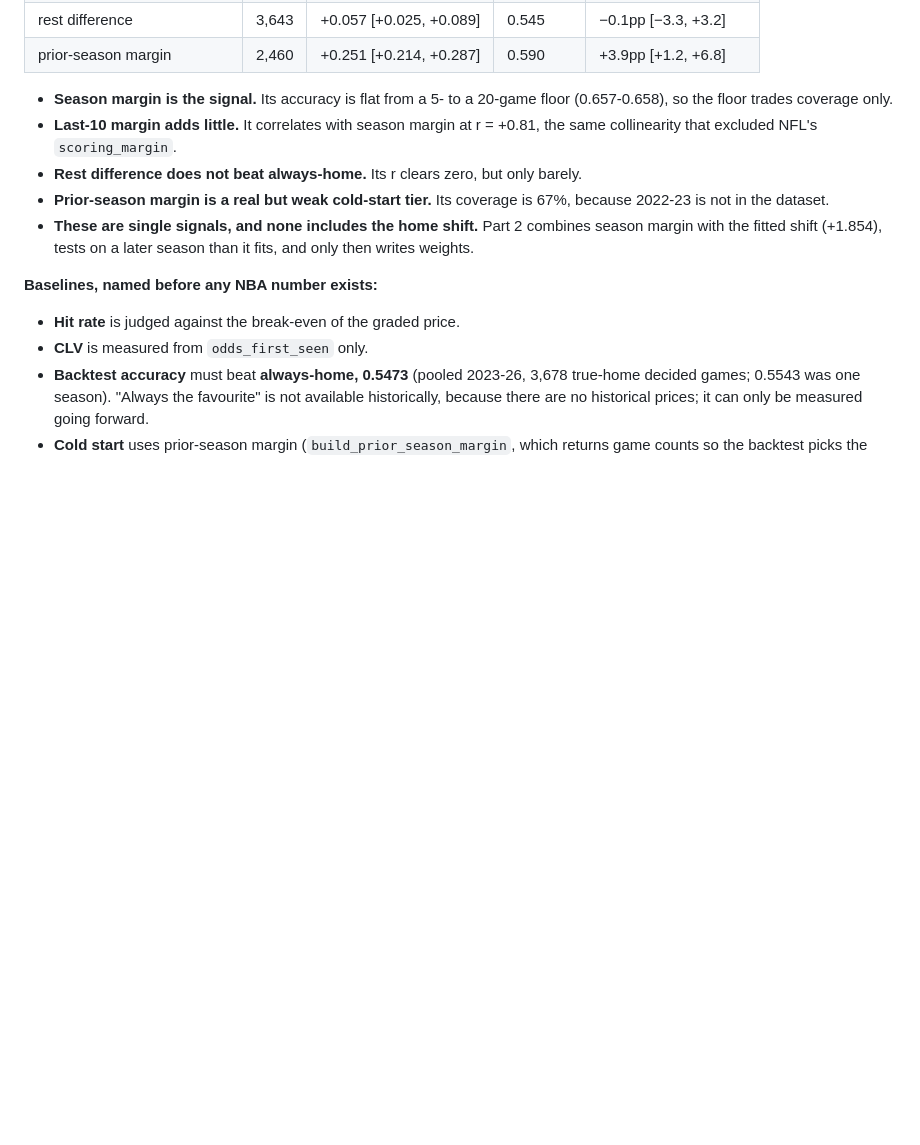
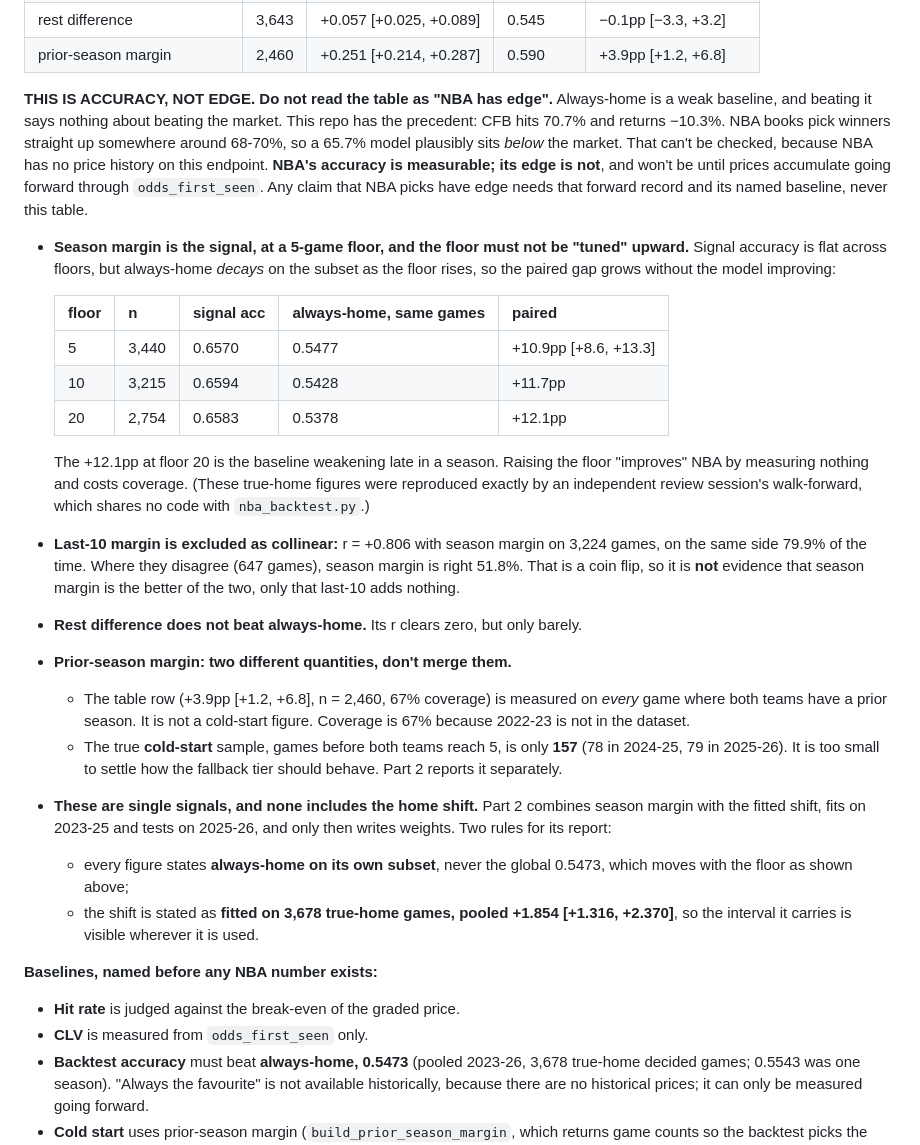
Before and after one commit to RyanBuckley21/sports-pulse, a Markdown page: CLAUDE.md, the part around the change. GitHub-like rendering; blank space fills up the shorter version.

Commit message:
Docs: NBA accuracy is not edge; why the floor stays at 5; two prior-margin samples
From an independent review of 20068ee (its walk-forward, sharing no code,
reproduced the headline exactly):

- State plainly that +10.9pp over always-home is accuracy, not edge. Books
  pick NBA winners ~68-70% straight up, and CFB's 70.7% / -10.3% ROI is the
  precedent. NBA edge is unmeasurable until prices accumulate forward.
- Record why the floor stays at 5: signal accuracy is flat (0.657-0.659),
  while always-home on the subset decays (0.5477 -> 0.5378), so a higher
  floor inflates the paired gap without improving anything.
- Separate prior margin's table row (n=2,460, every game with a prior) from
  the true cold-start sample (157 games).
- Last-10 excluded as collinear (r=0.806); its disagreement split (51.8% on
  647) is not cited as evidence for season margin.
- Part 2 must state always-home per subset and carry the shift's interval.

Co-Authored-By: Claude Opus 5.5 <noreply@anthropic.com>
Claude-Session: https://claude.ai/code/session_0151Nc3yWceH2K5gpKFDQ6Xf

```diff
--- a/CLAUDE.md
+++ b/CLAUDE.md
@@ -392,17 +392,53 @@ always-home on the same true-home games, with a paired 95% bootstrap interval:
 | rest difference | 3,643 | +0.057 [+0.025, +0.089] | 0.545 | −0.1pp [−3.3, +3.2] |
 | prior-season margin | 2,460 | +0.251 [+0.214, +0.287] | 0.590 | +3.9pp [+1.2, +6.8] |
 
-- **Season margin is the signal.** Its accuracy is flat from a 5- to a
-  20-game floor (0.657-0.658), so the floor trades coverage only.
-- **Last-10 margin adds little.** It correlates with season margin at
-  r = +0.81, the same collinearity that excluded NFL's `scoring_margin`.
+**THIS IS ACCURACY, NOT EDGE. Do not read the table as "NBA has edge".**
+Always-home is a weak baseline, and beating it says nothing about beating the
+market. This repo has the precedent: CFB hits 70.7% and returns −10.3%. NBA
+books pick winners straight up somewhere around 68-70%, so a 65.7% model
+plausibly sits *below* the market. That can't be checked, because NBA has no
+price history on this endpoint. **NBA's accuracy is measurable; its edge is
+not**, and won't be until prices accumulate going forward through
+`odds_first_seen`. Any claim that NBA picks have edge needs that forward
+record and its named baseline, never this table.
+
+- **Season margin is the signal, at a 5-game floor, and the floor must not be
+  "tuned" upward.** Signal accuracy is flat across floors, but always-home
+  *decays* on the subset as the floor rises, so the paired gap grows without
+  the model improving:
+
+  | floor | n | signal acc | always-home, same games | paired |
+  | --- | --- | --- | --- | --- |
+  | 5 | 3,440 | 0.6570 | 0.5477 | +10.9pp [+8.6, +13.3] |
+  | 10 | 3,215 | 0.6594 | 0.5428 | +11.7pp |
+  | 20 | 2,754 | 0.6583 | 0.5378 | +12.1pp |
+
+  The +12.1pp at floor 20 is the baseline weakening late in a season. Raising
+  the floor "improves" NBA by measuring nothing and costs coverage. (These
+  true-home figures were reproduced exactly by an independent review session's
+  walk-forward, which shares no code with `nba_backtest.py`.)
+- **Last-10 margin is excluded as collinear:** r = +0.806 with season margin
+  on 3,224 games, on the same side 79.9% of the time. Where they disagree (647
+  games), season margin is right 51.8%. That is a coin flip, so it is **not**
+  evidence that season margin is the better of the two, only that last-10 adds
+  nothing.
 - **Rest difference does not beat always-home.** Its r clears zero, but only
   barely.
-- **Prior-season margin is a real but weak cold-start tier.** Its coverage is
-  67%, because 2022-23 is not in the dataset.
+- **Prior-season margin: two different quantities, don't merge them.**
+  - The table row (+3.9pp [+1.2, +6.8], n = 2,460, 67% coverage) is measured
+    on *every* game where both teams have a prior season. It is not a
+    cold-start figure. Coverage is 67% because 2022-23 is not in the dataset.
+  - The true **cold-start** sample, games before both teams reach 5, is only
+    **157** (78 in 2024-25, 79 in 2025-26). It is too small to settle how the
+    fallback tier should behave. Part 2 reports it separately.
 - **These are single signals, and none includes the home shift.** Part 2
-  combines season margin with the fitted shift (+1.854), tests on a later
-  season than it fits, and only then writes weights.
+  combines season margin with the fitted shift, fits on 2023-25 and tests on
+  2025-26, and only then writes weights. Two rules for its report:
+  - every figure states **always-home on its own subset**, never the global
+    0.5473, which moves with the floor as shown above;
+  - the shift is stated as **fitted on 3,678 true-home games, pooled +1.854
+    [+1.316, +2.370]**, so the interval it carries is visible wherever it is
+    used.
 
 **Baselines, named before any NBA number exists:**
 - **Hit rate** is judged against the break-even of the graded price.
```
